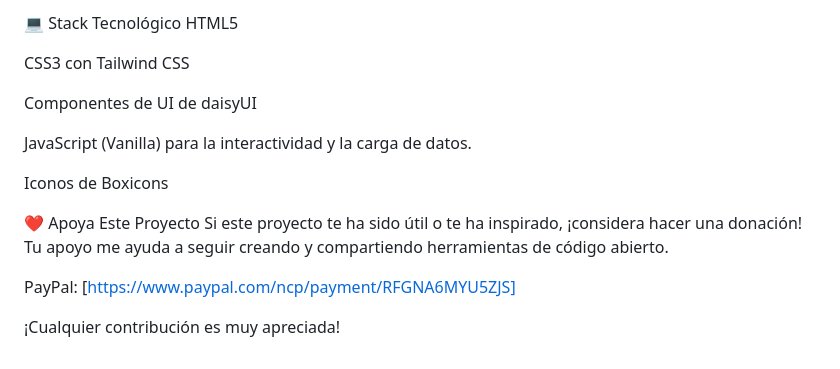
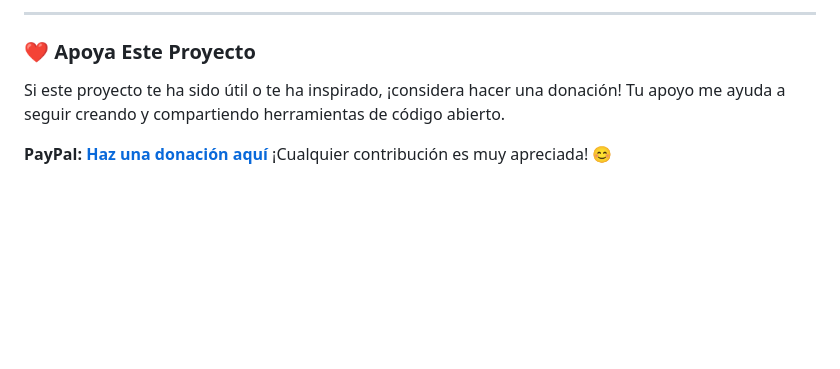
Before and after one commit to maximo-alvarez/portafolio, a Markdown page: README.md, the part around the change printed below. GitHub-like rendering; blank space fills up the shorter version.

```diff
--- a/README.md
+++ b/README.md
@@ -53,18 +91,8 @@ Clientes y Proyectos: Actualiza las imágenes, títulos y descripciones en las s
 
-💻 Stack Tecnológico
-HTML5
+-----
 
-CSS3 con Tailwind CSS
+### ❤️ Apoya Este Proyecto
 
-Componentes de UI de daisyUI
+Si este proyecto te ha sido útil o te ha inspirado, ¡considera hacer una donación\! Tu apoyo me ayuda a seguir creando y compartiendo herramientas de código abierto.
 
-JavaScript (Vanilla) para la interactividad y la carga de datos.
-
-Iconos de Boxicons
-
-❤️ Apoya Este Proyecto
-Si este proyecto te ha sido útil o te ha inspirado, ¡considera hacer una donación! Tu apoyo me ayuda a seguir creando y compartiendo herramientas de código abierto.
-
-PayPal: [https://www.paypal.com/ncp/payment/RFGNA6MYU5ZJS]
-
-¡Cualquier contribución es muy apreciada!
+**PayPal:** [**Haz una donación aquí**](https://www.paypal.com/ncp/payment/RFGNA6MYU5ZJS) ¡Cualquier contribución es muy apreciada\! 😊
```
Also changed, not shown: other parts of README.md (+61 -23 lines).
